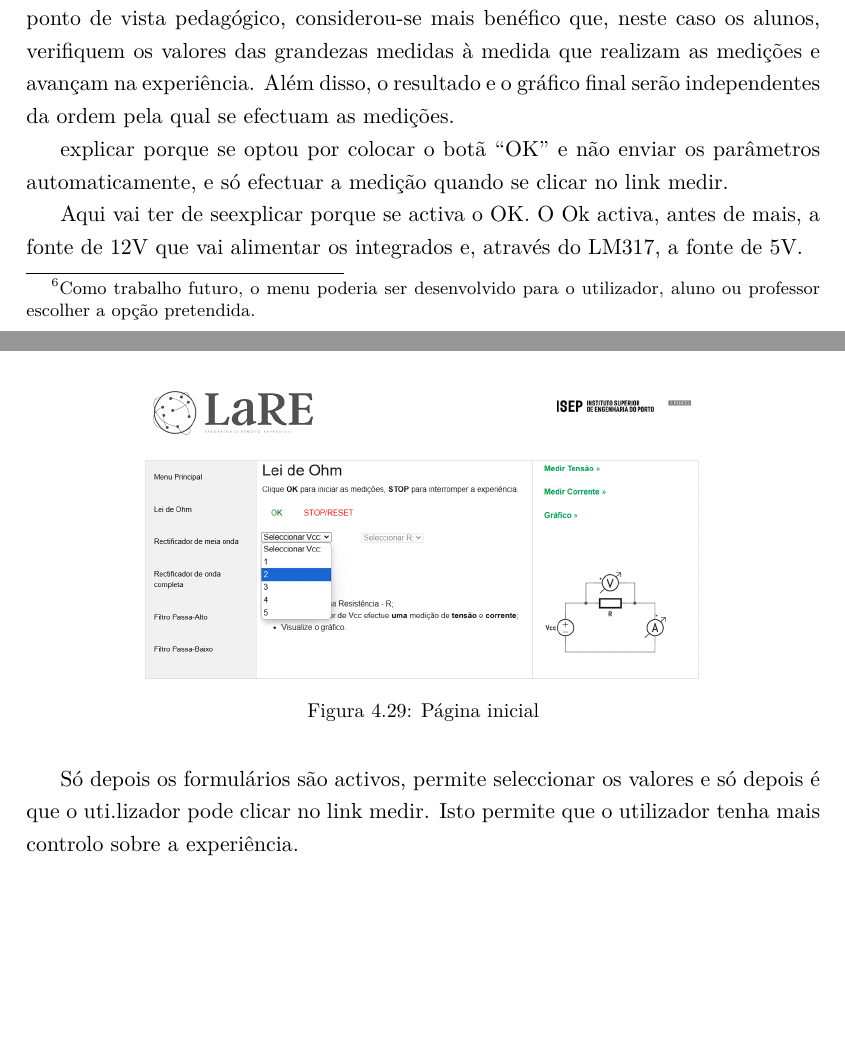
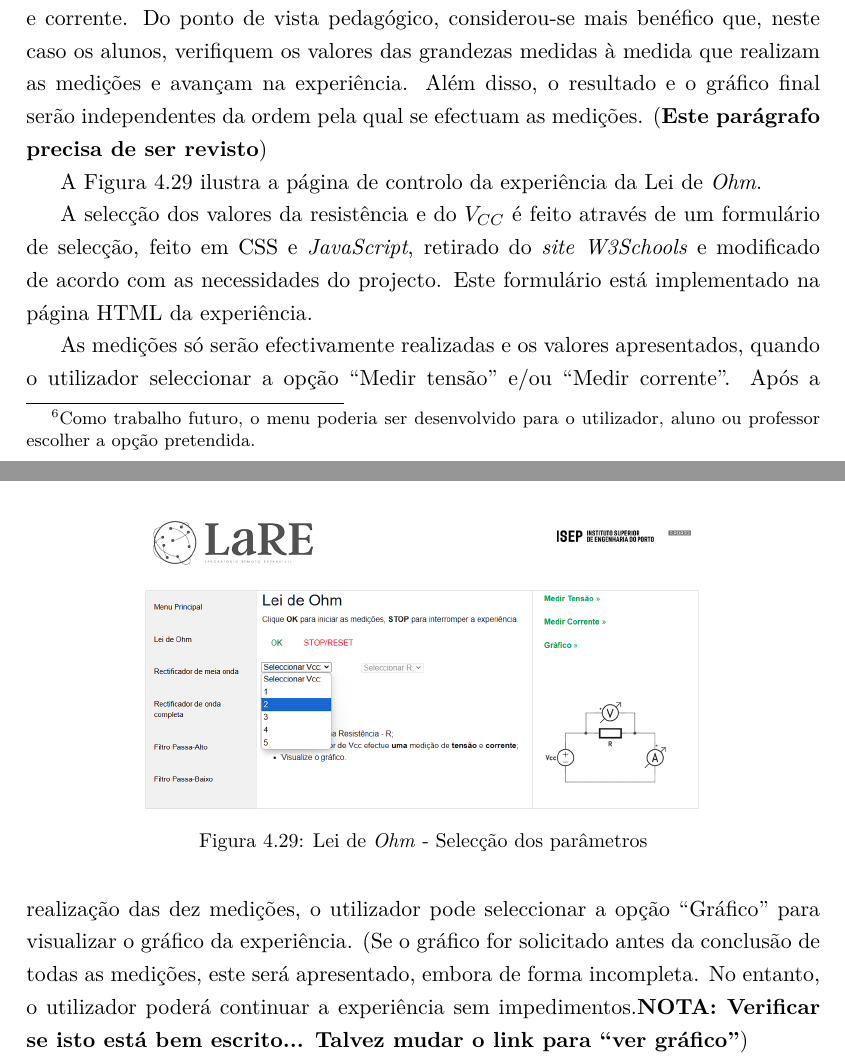
Before and after one commit to eddygrinder/LaRE_LaTeX, a LaTeX thesis (main.tex, which reads chapters/chapter4.tex): two parts of pages 136 and 137 of 160, joined at a grey line, cut so that both start at the same text, the shorter picture padded with empty space. Compiled offline with pdfLaTeX.

Commit message:
update cap 4, lei de ohm, terminado o rascunho. Carece de revisão

```diff
--- a/chapters/chapter4.tex
+++ b/chapters/chapter4.tex
@@ -969,18 +969,17 @@ Como foi referido na Secção \ref{sec:lei_ohm}, há duas possibilidades de real
 		\label{fig:experienciaOHM}%
 	\end{figure}
 
-Nesta experiência, optou-se por conceder liberdade de escolha aos utilizadores, o que representou um desafio à implementação. (\textbf{se calhar retirava este parágrafo}) Em vez de permitir apenas a selecção do valor da resistência, com medições realizadas (automaticamente) por \textit{software}, decidiu-se oferecer ao utilizador a possibilidade de escolher o valor da resistência e controlar as medições de tensão e corrente. Do ponto de vista pedagógico, considerou-se mais benéfico que, neste caso os alunos, verifiquem os valores das grandezas medidas à medida que realizam as medições e avançam na experiência. Além disso, o resultado e o gráfico final serão independentes da ordem pela qual se efectuam as medições.
+Nesta experiência, optou-se por conceder liberdade de escolha e controlo aos utilizadores, o que representou um desafio à implementação. (\textbf{se calhar retirava este parágrafo}) Em vez de permitir apenas a selecção do valor da resistência, com medições realizadas (automaticamente) por \textit{software}, decidiu-se oferecer ao utilizador a possibilidade de escolher o valor da resistência e controlar as medições de tensão e corrente. Do ponto de vista pedagógico, considerou-se mais benéfico que, neste caso os alunos, verifiquem os valores das grandezas medidas à medida que realizam as medições e avançam na experiência. Além disso, o resultado e o gráfico final serão independentes da ordem pela qual se efectuam as medições. (\textbf{Este parágrafo precisa de ser revisto})
+
+A Figura \ref{fig:pagmenuCTRL} ilustra a página de controlo da experiência da Lei de \textit{Ohm}.
 
 \begin{figure}[hbtp]
 	\centering
 	\includegraphics[width=0.7\textwidth]{figures/ohm_page_controlo-FULL.png}
-	\caption{Página inicial}
+	\caption{Lei de \textit{Ohm} - Selecção dos parâmetros}
 	\label{fig:pagmenuCTRL}
 \end{figure}
 
-explicar porque se optou por colocar o botã ``OK'' e não enviar os parâmetros automaticamente, e só efectuar a medição quando se clicar no link medir.
+A selecção dos valores da resistência e do $V_{CC}$ é feito através de um formulário de selecção, feito em \acrshort{css} e \textit{JavaScript}, retirado do \textit{site} \href{https://www.w3schools.com/howto/howto_custom_select.asp}{\textit{W3Schools}} e modificado de acordo com as necessidades do projecto. Este formulário está implementado na página \acrshort{html} da experiência.
 
-Aqui vai ter de seexplicar porque se activa o OK. O Ok activa, antes de mais, a fonte de 12V que vai alimentar os integrados e, através do LM317, a fonte de 5V.
-
-Só depois os formulários são activos, permite seleccionar os valores e só depois é que o uti.lizador pode clicar no link medir.
-Isto permite que o utilizador tenha mais controlo sobre a experiência.
+As medições só serão efectivamente realizadas e os valores apresentados, quando o utilizador seleccionar a opção ``Medir tensão'' e/ou ``Medir corrente''. Após a realização das dez medições, o utilizador pode seleccionar a opção ``Gráfico'' para visualizar o gráfico da experiência. (Se o gráfico for solicitado antes da conclusão de todas as medições, este será apresentado, embora de forma incompleta. No entanto, o utilizador poderá continuar a experiência sem impedimentos.\textbf{NOTA: Verificar se isto está bem escrito... Talvez mudar o link para ``ver gráfico''})
```
Also changed, not shown: chapters/chapter4.tex (2 more changed lines), 26 other files.
